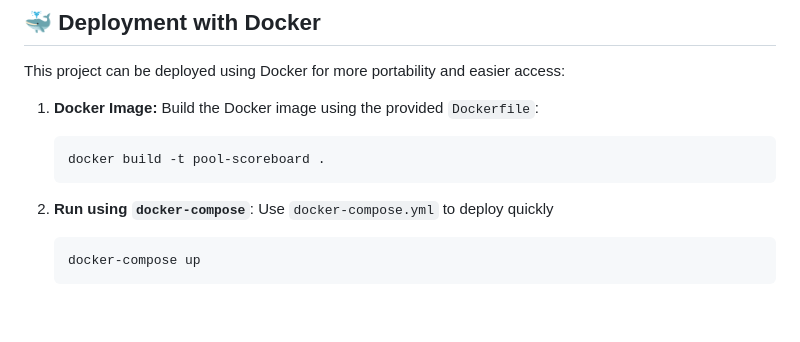
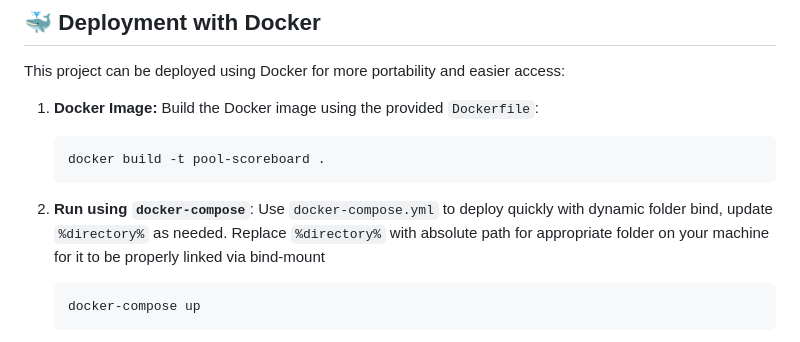
Before and after one commit to SN-git-stack/pool-scoreboard, a Markdown page: README.md, the part around the change. GitHub-like rendering; blank space fills up the shorter version.

Commit message:
last commit170125

````diff
--- a/README.md
+++ b/README.md
@@ -72,7 +72,8 @@ This project can be deployed using Docker for more portability and easier access
     ```bash
     docker build -t pool-scoreboard .
     ```
-2.  **Run using `docker-compose`**: Use `docker-compose.yml` to deploy quickly
+2.  **Run using `docker-compose`**: Use `docker-compose.yml` to deploy quickly with dynamic folder bind, update `%directory%` as needed. Replace  `%directory%`  with absolute path for appropriate folder on your machine for it to be properly linked via  bind-mount
+
      ```bash
      docker-compose up
       ```
````
